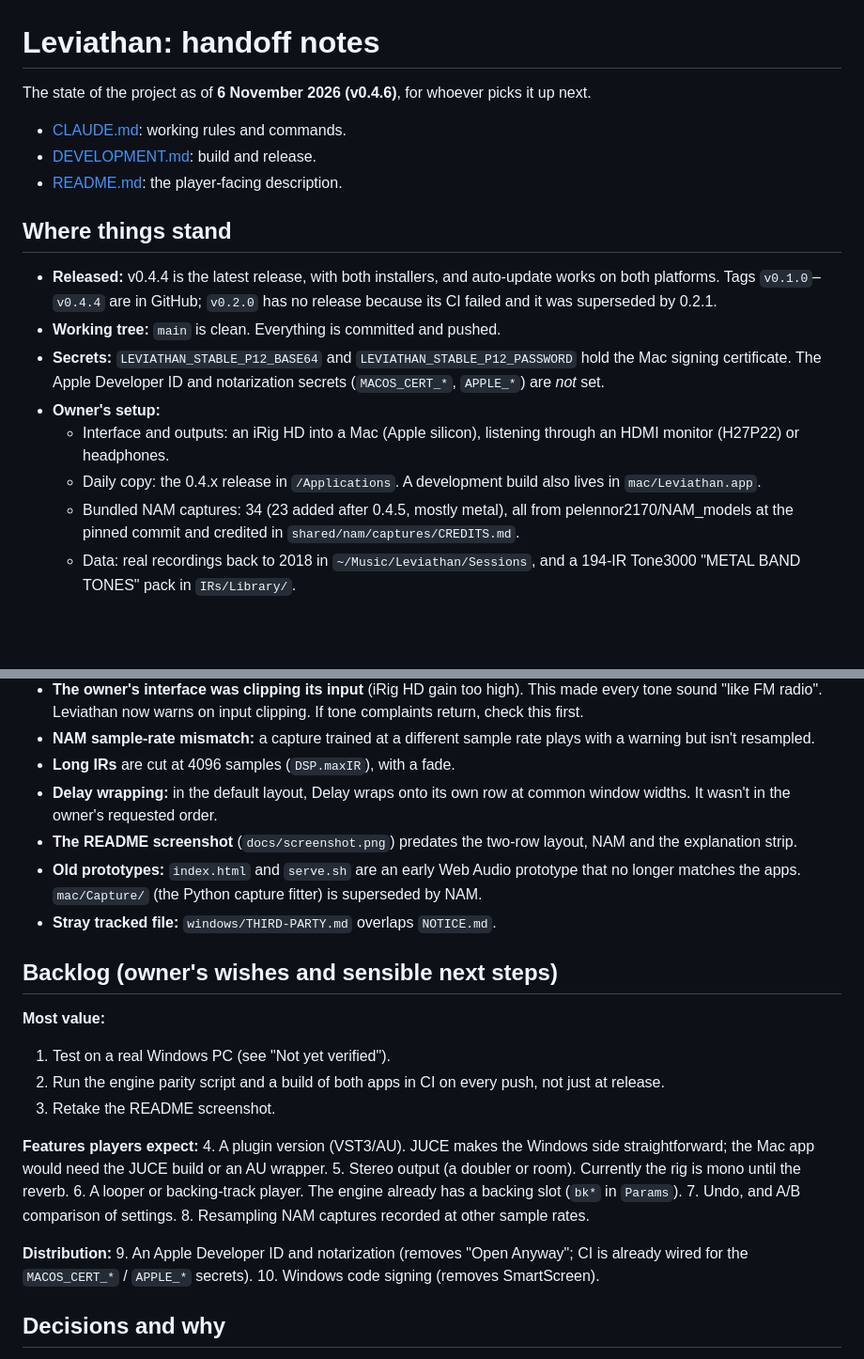
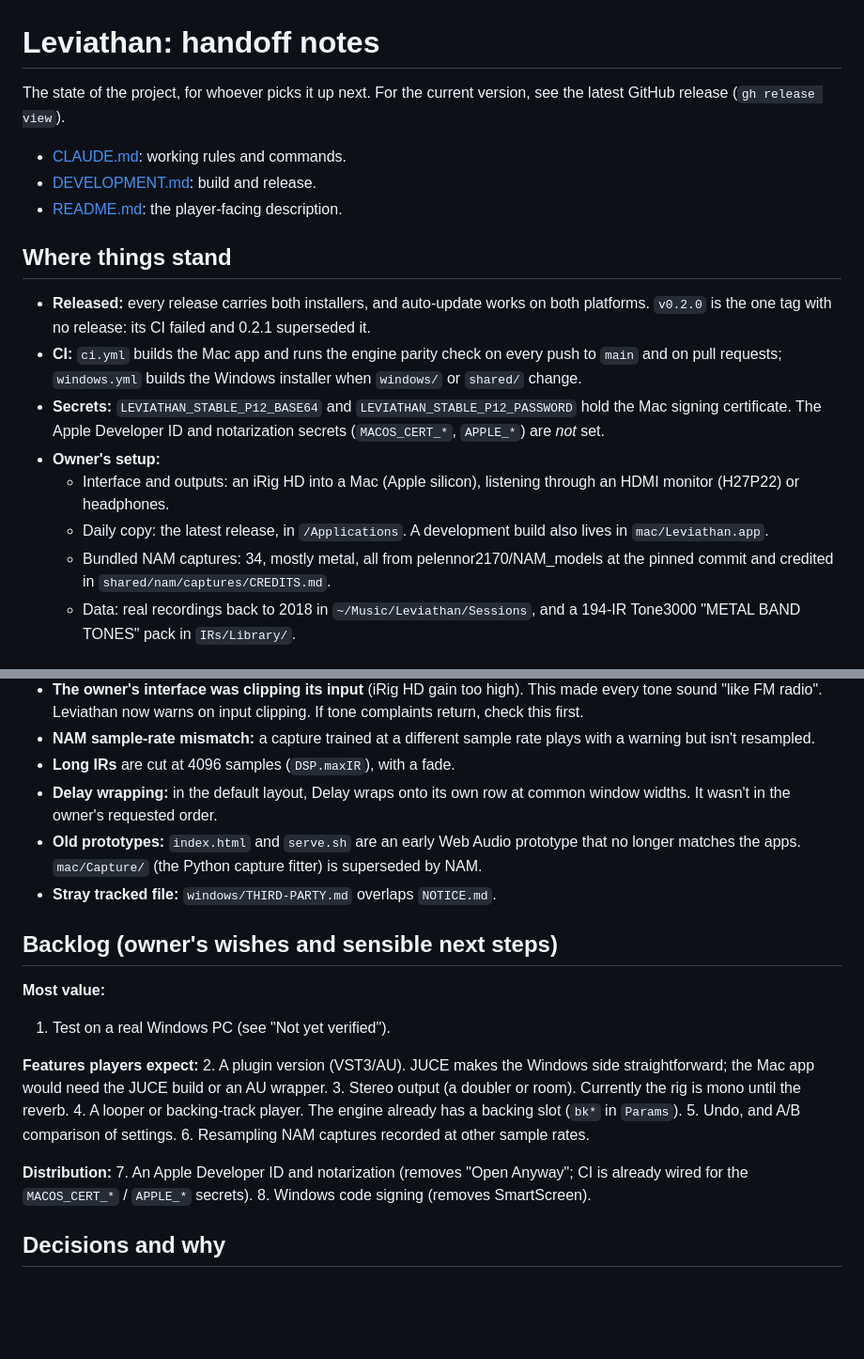
Before and after one commit to shaneoreilly/leviathan-amp-suite, a Markdown page: docs/HANDOFF.md, 2 parts joined by grey strips. Shown at 94% size. Drawn GitHub-style; blank space fills up the shorter version.

Commit message:
New README screenshot; drop version numbers that go stale from the docs
HANDOFF.md no longer pins "latest release" or "as of" versions (it said 0.4.4 was latest after
0.4.6 shipped); it points to the GitHub release instead. CLAUDE.md's make_dmg example uses X.Y.Z.
The CI and screenshot items leave the backlog, now done.

Co-Authored-By: Claude Opus 5.5 <noreply@anthropic.com>

```diff
--- a/docs/HANDOFF.md
+++ b/docs/HANDOFF.md
@@ -1,19 +1,19 @@
 # Leviathan: handoff notes
 
-The state of the project as of **6 November 2026 (v0.4.6)**, for whoever picks it up next.
+The state of the project, for whoever picks it up next. For the current version, see the latest GitHub release (`gh release view`).
 - [CLAUDE.md](../CLAUDE.md): working rules and commands.
 - [DEVELOPMENT.md](../DEVELOPMENT.md): build and release.
 - [README.md](../README.md): the player-facing description.
 
 ## Where things stand
 
-- **Released:** v0.4.4 is the latest release, with both installers, and auto-update works on both platforms. Tags `v0.1.0`–`v0.4.4` are in GitHub; `v0.2.0` has no release because its CI failed and it was superseded by 0.2.1.
-- **Working tree:** `main` is clean. Everything is committed and pushed.
+- **Released:** every release carries both installers, and auto-update works on both platforms. `v0.2.0` is the one tag with no release: its CI failed and 0.2.1 superseded it.
+- **CI:** `ci.yml` builds the Mac app and runs the engine parity check on every push to `main` and on pull requests; `windows.yml` builds the Windows installer when `windows/` or `shared/` change.
 - **Secrets:** `LEVIATHAN_STABLE_P12_BASE64` and `LEVIATHAN_STABLE_P12_PASSWORD` hold the Mac signing certificate. The Apple Developer ID and notarization secrets (`MACOS_CERT_*`, `APPLE_*`) are *not* set.
 - **Owner's setup:**
   - Interface and outputs: an iRig HD into a Mac (Apple silicon), listening through an HDMI monitor (H27P22) or headphones.
-  - Daily copy: the 0.4.x release in `/Applications`. A development build also lives in `mac/Leviathan.app`.
-  - Bundled NAM captures: 34 (23 added after 0.4.5, mostly metal), all from pelennor2170/NAM_models at the pinned commit and credited in `shared/nam/captures/CREDITS.md`.
+  - Daily copy: the latest release, in `/Applications`. A development build also lives in `mac/Leviathan.app`.
+  - Bundled NAM captures: 34, mostly metal, all from pelennor2170/NAM_models at the pinned commit and credited in `shared/nam/captures/CREDITS.md`.
   - Data: real recordings back to 2018 in `~/Music/Leviathan/Sessions`, and a 194-IR Tone3000 "METAL BAND TONES" pack in `IRs/Library/`.
 
 ## Not yet verified
@@ -40,7 +40,6 @@ These are built and reasoned through, but nobody has tried them on real hardware
 - **NAM sample-rate mismatch:** a capture trained at a different sample rate plays with a warning but isn't resampled.
 - **Long IRs** are cut at 4096 samples (`DSP.maxIR`), with a fade.
 - **Delay wrapping:** in the default layout, Delay wraps onto its own row at common window widths. It wasn't in the owner's requested order.
-- **The README screenshot** (`docs/screenshot.png`) predates the two-row layout, NAM and the explanation strip.
 - **Old prototypes:** `index.html` and `serve.sh` are an early Web Audio prototype that no longer matches the apps. `mac/Capture/` (the Python capture fitter) is superseded by NAM.
 - **Stray tracked file:** `windows/THIRD-PARTY.md` overlaps `NOTICE.md`.
 
@@ -48,19 +47,17 @@ These are built and reasoned through, but nobody has tried them on real hardware
 
 **Most value:**
 1. Test on a real Windows PC (see "Not yet verified").
-2. Run the engine parity script and a build of both apps in CI on every push, not just at release.
-3. Retake the README screenshot.
 
 **Features players expect:**
-4. A plugin version (VST3/AU). JUCE makes the Windows side straightforward; the Mac app would need the JUCE build or an AU wrapper.
-5. Stereo output (a doubler or room). Currently the rig is mono until the reverb.
-6. A looper or backing-track player. The engine already has a backing slot (`bk*` in `Params`).
-7. Undo, and A/B comparison of settings.
-8. Resampling NAM captures recorded at other sample rates.
+2. A plugin version (VST3/AU). JUCE makes the Windows side straightforward; the Mac app would need the JUCE build or an AU wrapper.
+3. Stereo output (a doubler or room). Currently the rig is mono until the reverb.
+4. A looper or backing-track player. The engine already has a backing slot (`bk*` in `Params`).
+5. Undo, and A/B comparison of settings.
+6. Resampling NAM captures recorded at other sample rates.
 
 **Distribution:**
-9. An Apple Developer ID and notarization (removes "Open Anyway"; CI is already wired for the `MACOS_CERT_*` / `APPLE_*` secrets).
-10. Windows code signing (removes SmartScreen).
+7. An Apple Developer ID and notarization (removes "Open Anyway"; CI is already wired for the `MACOS_CERT_*` / `APPLE_*` secrets).
+8. Windows code signing (removes SmartScreen).
 
 ## Decisions and why
 
```
Also changed, not shown: CLAUDE.md (+1 -1 lines), docs/screenshot.png.
